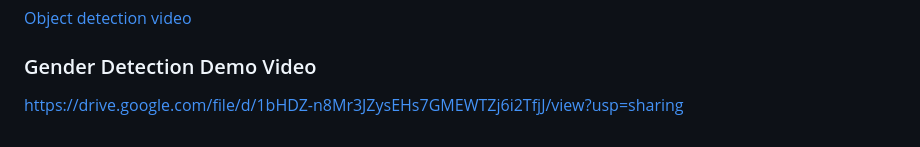
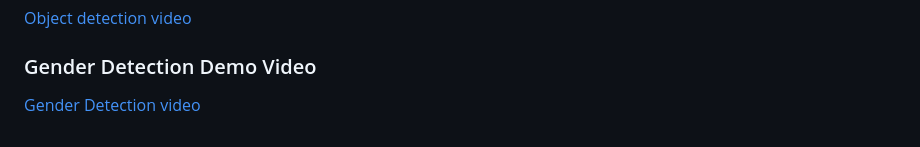
Before and after one commit to Soumya-Sharma-05/Savage-Sapphire-, a Markdown page: README.md, the part around the change. GitHub-like rendering.

```diff
--- a/README.md
+++ b/README.md
@@ -94,4 +94,4 @@ You can use the provided Jupyter notebook `object_detect_main.ipynb` to run the
 [Object detection video](https://drive.google.com/file/d/1KcppfcaQXAsLPkHiCEB6be3zh3Y2d2ab/view)
 
 ### Gender Detection Demo Video
-https://drive.google.com/file/d/1bHDZ-n8Mr3JZysEHs7GMEWTZj6i2TfjJ/view?usp=sharing
+[Gender Detection video](https://drive.google.com/file/d/1bHDZ-n8Mr3JZysEHs7GMEWTZj6i2TfjJ/view)
```
